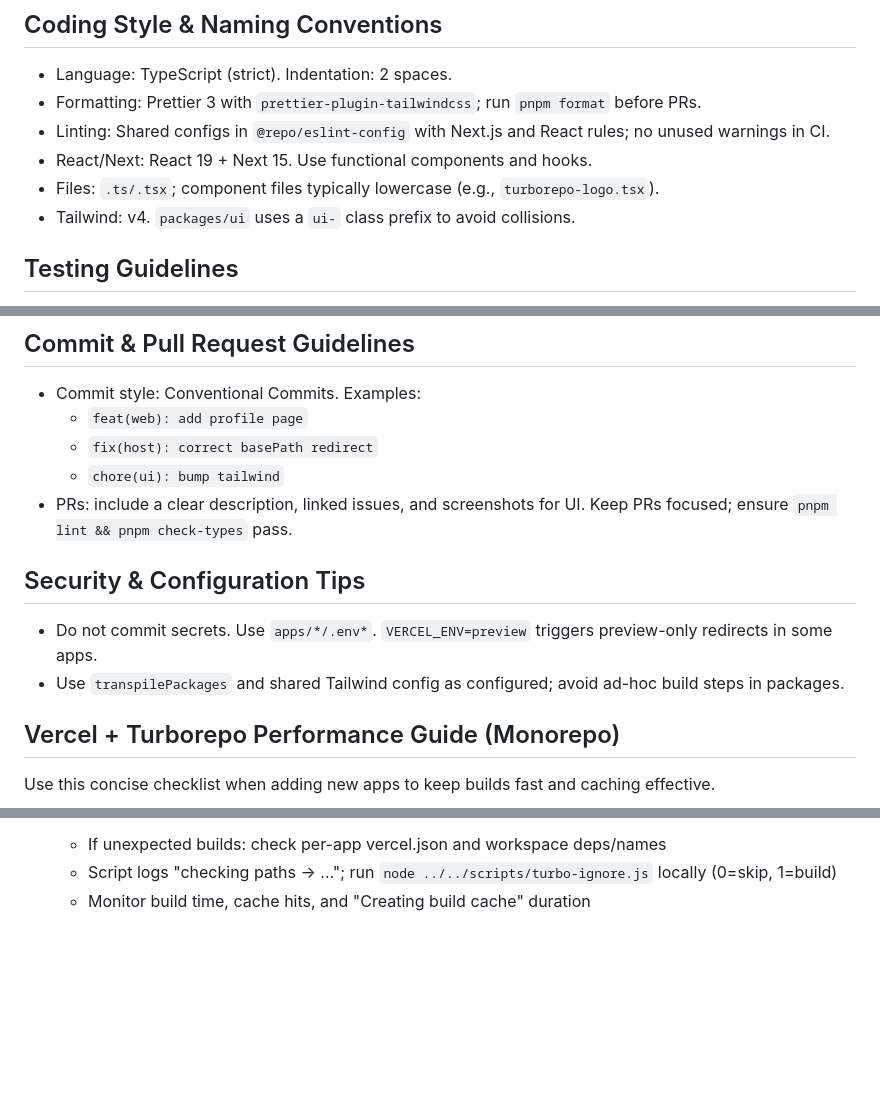
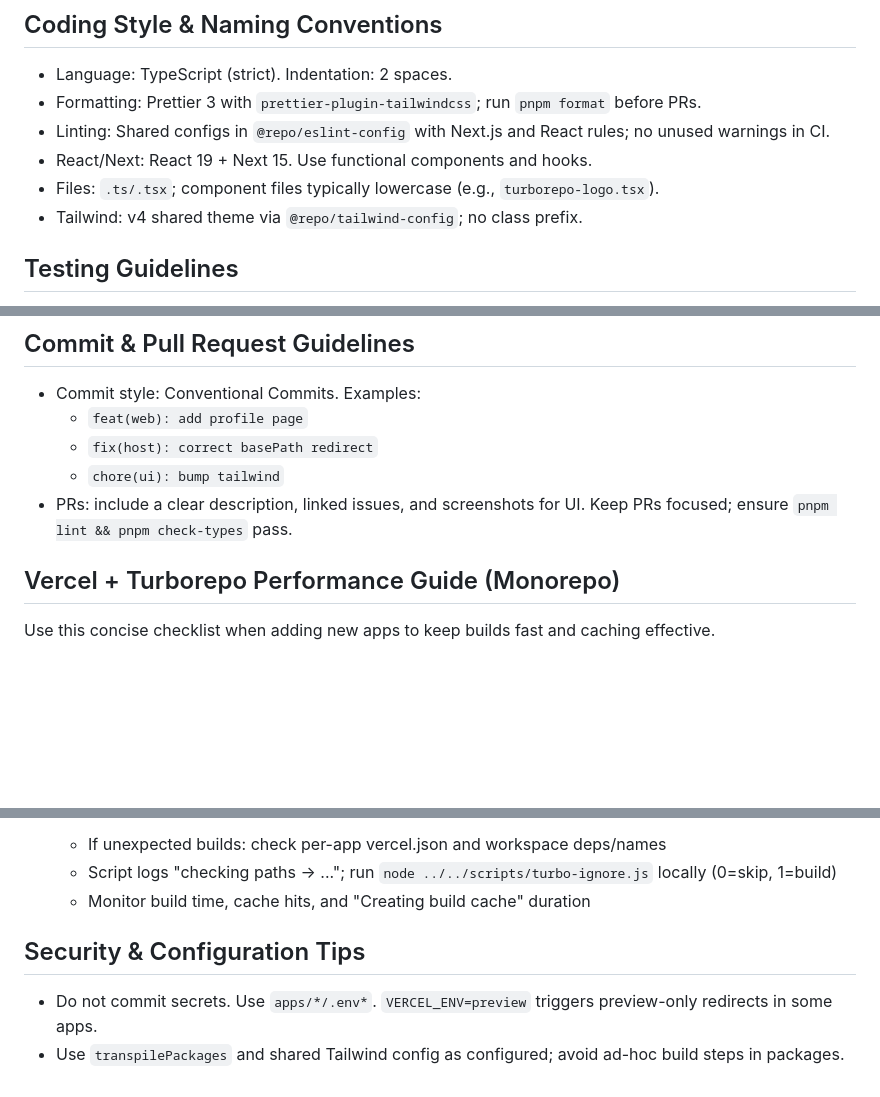
Before and after one commit to OneDigital-Product/ai-playground, a Markdown page: AGENTS.md, 3 parts joined by grey strips. GitHub-like rendering; blank space fills up the shorter version.

```diff
--- a/AGENTS.md
+++ b/AGENTS.md
@@ -27,7 +69,7 @@
 - Linting: Shared configs in `@repo/eslint-config` with Next.js and React rules; no unused warnings in CI.
 - React/Next: React 19 + Next 15. Use functional components and hooks.
 - Files: `.ts/.tsx`; component files typically lowercase (e.g., `turborepo-logo.tsx`).
-- Tailwind: v4. `packages/ui` uses a `ui-` class prefix to avoid collisions.
+- Tailwind: v4 shared theme via `@repo/tailwind-config`; no class prefix.
 
 ## Testing Guidelines
 - No formal test suite yet. For changes, run `pnpm lint` and `pnpm check-types` locally.
@@ -39,11 +81,6 @@
   - `fix(host): correct basePath redirect`
   - `chore(ui): bump tailwind`
 - PRs: include a clear description, linked issues, and screenshots for UI. Keep PRs focused; ensure `pnpm lint && pnpm check-types` pass.
-
-## Security & Configuration Tips
-- Do not commit secrets. Use `apps/*/.env*`. `VERCEL_ENV=preview` triggers preview-only redirects in some apps.
-- Use `transpilePackages` and shared Tailwind config as configured; avoid ad-hoc build steps in packages.
-
 
 ## Vercel + Turborepo Performance Guide (Monorepo)
 
@@ -78,3 +115,7 @@ Use this concise checklist when adding new apps to keep builds fast and caching
   - If unexpected builds: check per-app vercel.json and workspace deps/names
   - Script logs "checking paths -> ..."; run `node ../../scripts/turbo-ignore.js` locally (0=skip, 1=build)
   - Monitor build time, cache hits, and "Creating build cache" duration
+
+## Security & Configuration Tips
+- Do not commit secrets. Use `apps/*/.env*`. `VERCEL_ENV=preview` triggers preview-only redirects in some apps.
+- Use `transpilePackages` and shared Tailwind config as configured; avoid ad-hoc build steps in packages.
```
Also changed, not shown: other parts of AGENTS.md (+42 -0 lines).
